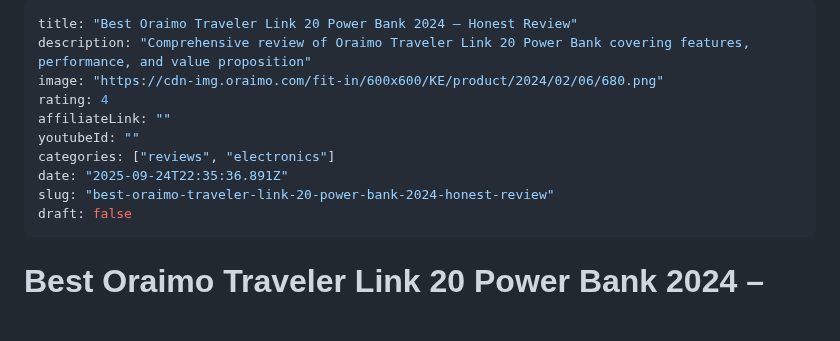
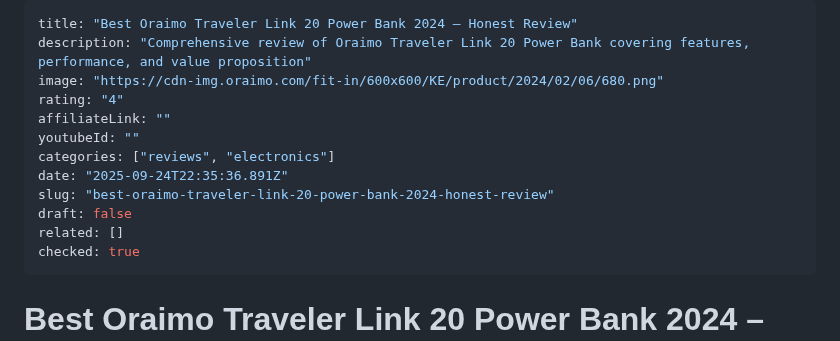
Before and after one commit to yourfreetools/reviewindex, a Markdown page: content/reviews/best-oraimo-traveler-link-20-power-bank-2024-hones.md, the part around the change. GitHub-like rendering; blank space fills up the shorter version.

Commit message:
Add related posts and checked flag to best-oraimo-traveler-link-20-power-bank-2024-hones.md

```diff
--- a/content/reviews/best-oraimo-traveler-link-20-power-bank-2024-hones.md
+++ b/content/reviews/best-oraimo-traveler-link-20-power-bank-2024-hones.md
@@ -2,13 +2,15 @@
 title: "Best Oraimo Traveler Link 20 Power Bank 2024 – Honest Review"
 description: "Comprehensive review of Oraimo Traveler Link 20 Power Bank covering features, performance, and value proposition"
 image: "https://cdn-img.oraimo.com/fit-in/600x600/KE/product/2024/02/06/680.png"
-rating: 4
+rating: "4"
 affiliateLink: ""
 youtubeId: ""
 categories: ["reviews", "electronics"]
 date: "2025-09-24T22:35:36.891Z"
 slug: "best-oraimo-traveler-link-20-power-bank-2024-honest-review"
 draft: false
+related: []
+checked: true
 ---
 
 # Best Oraimo Traveler Link 20 Power Bank 2024 – Honest Review
```
